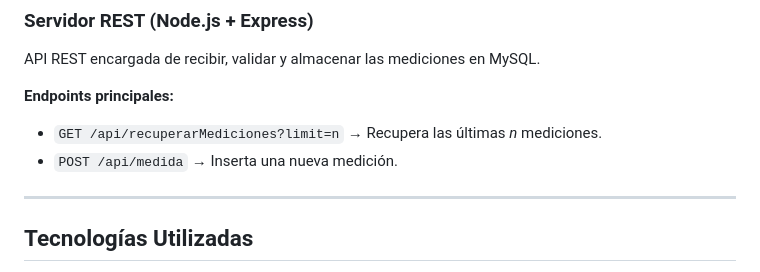
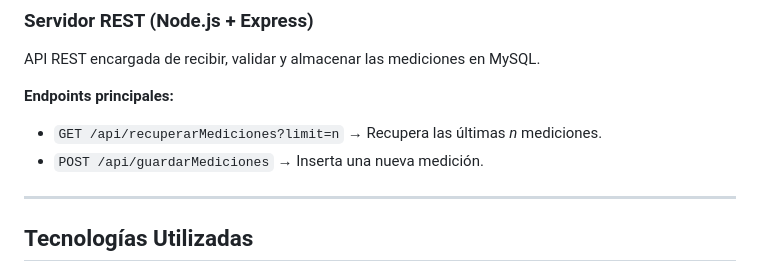
Before and after one commit to exby04/Proyecto-Beacons, a Markdown page: README.md, the part around the change. GitHub-like rendering.

```diff
--- a/README.md
+++ b/README.md
@@ -35,7 +35,7 @@ API REST encargada de recibir, validar y almacenar las mediciones en MySQL.
 
 **Endpoints principales:**
 - `GET /api/recuperarMediciones?limit=n` → Recupera las últimas *n* mediciones.
-- `POST /api/medida` → Inserta una nueva medición.
+- `POST /api/guardarMediciones` → Inserta una nueva medición.
 
 ---
 
```
